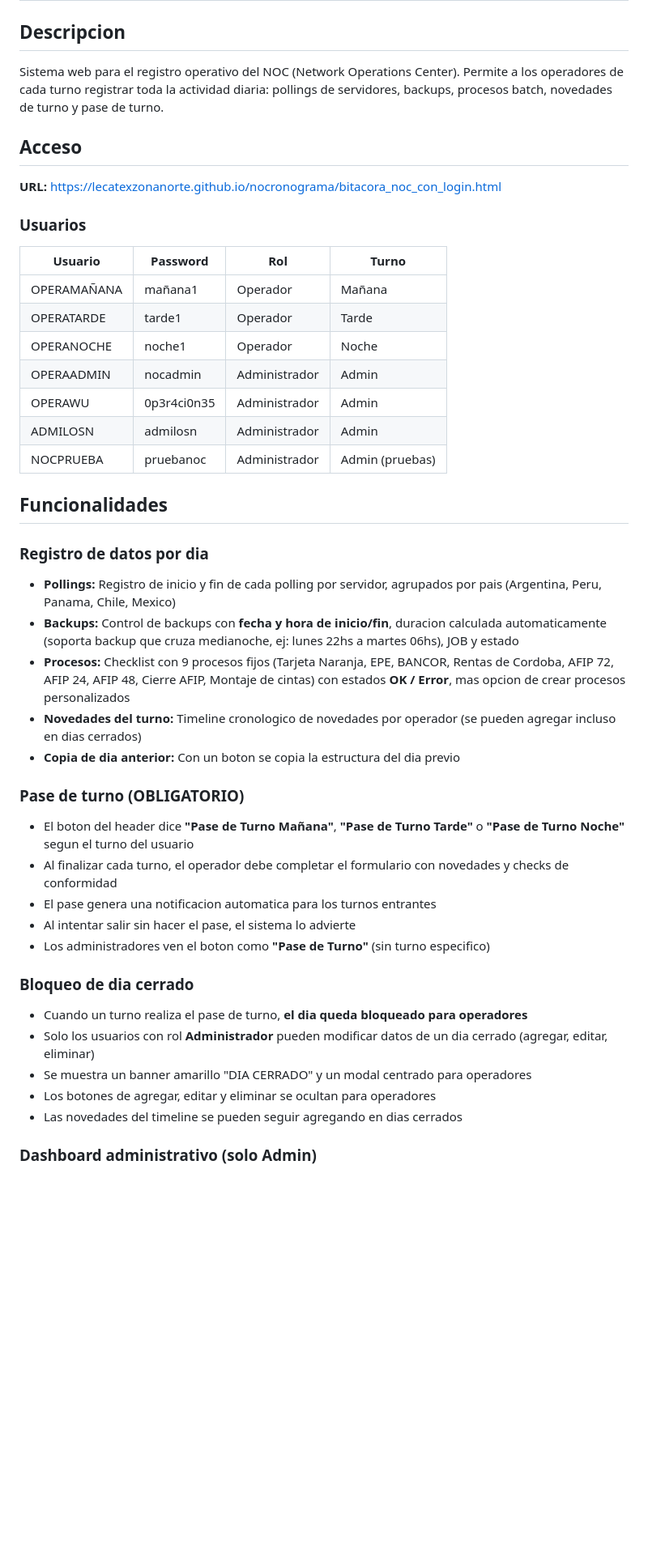
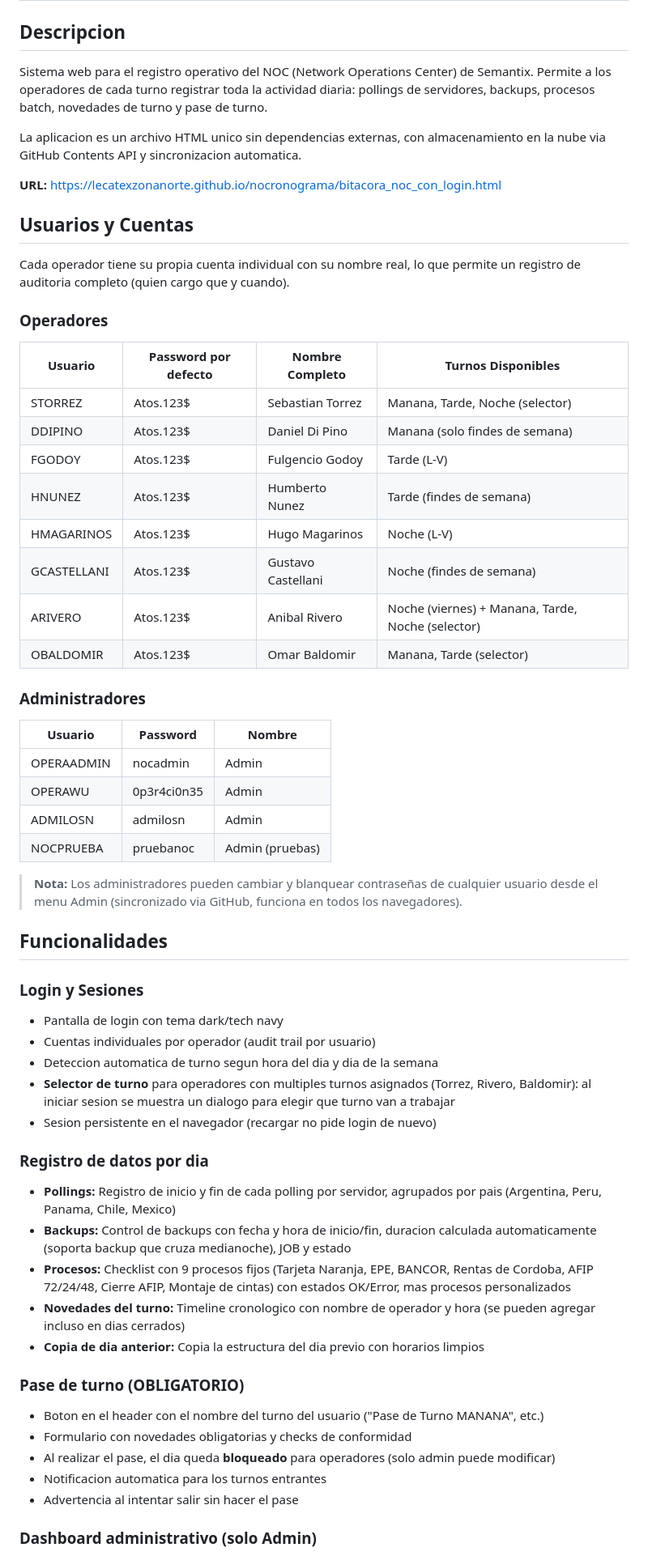
Before and after one commit to operanoc/nocronograma, a Markdown page: README.md, the part around one of its changes. Shown at 81% size. Rendered like a GitHub page; blank space fills up the shorter version.

Commit message:
Actualizar README con cuentas individuales, selector de turno, admin de contrasenas

```diff
--- a/README.md
+++ b/README.md
@@ -2,46 +2,62 @@
 
 ## Descripcion
 
-Sistema web para el registro operativo del NOC (Network Operations Center). Permite a los operadores de cada turno registrar toda la actividad diaria: pollings de servidores, backups, procesos batch, novedades de turno y pase de turno.
+Sistema web para el registro operativo del NOC (Network Operations Center) de Semantix. Permite a los operadores de cada turno registrar toda la actividad diaria: pollings de servidores, backups, procesos batch, novedades de turno y pase de turno.
 
-## Acceso
+La aplicacion es un archivo HTML unico sin dependencias externas, con almacenamiento en la nube via GitHub Contents API y sincronizacion automatica.
 
 **URL:** https://lecatexzonanorte.github.io/nocronograma/bitacora_noc_con_login.html
 
-### Usuarios
+## Usuarios y Cuentas
 
-| Usuario | Password | Rol | Turno |
-|---------|----------|-----|-------|
-| OPERAMAÑANA | mañana1 | Operador | Mañana |
-| OPERATARDE | tarde1 | Operador | Tarde |
-| OPERANOCHE | noche1 | Operador | Noche |
-| OPERAADMIN | nocadmin | Administrador | Admin |
-| OPERAWU | 0p3r4ci0n35 | Administrador | Admin |
-| ADMILOSN | admilosn | Administrador | Admin |
-| NOCPRUEBA | pruebanoc | Administrador | Admin (pruebas) |
+Cada operador tiene su propia cuenta individual con su nombre real, lo que permite un registro de auditoria completo (quien cargo que y cuando).
+
+### Operadores
+
+| Usuario | Password por defecto | Nombre Completo | Turnos Disponibles |
+|---------|---------------------|-----------------|-------------------|
+| STORREZ | Atos.123$ | Sebastian Torrez | Manana, Tarde, Noche (selector) |
+| DDIPINO | Atos.123$ | Daniel Di Pino | Manana (solo findes de semana) |
+| FGODOY | Atos.123$ | Fulgencio Godoy | Tarde (L-V) |
+| HNUNEZ | Atos.123$ | Humberto Nunez | Tarde (findes de semana) |
+| HMAGARINOS | Atos.123$ | Hugo Magarinos | Noche (L-V) |
+| GCASTELLANI | Atos.123$ | Gustavo Castellani | Noche (findes de semana) |
+| ARIVERO | Atos.123$ | Anibal Rivero | Noche (viernes) + Manana, Tarde, Noche (selector) |
+| OBALDOMIR | Atos.123$ | Omar Baldomir | Manana, Tarde (selector) |
+
+### Administradores
+
+| Usuario | Password | Nombre |
+|---------|----------|--------|
+| OPERAADMIN | nocadmin | Admin |
+| OPERAWU | 0p3r4ci0n35 | Admin |
+| ADMILOSN | admilosn | Admin |
+| NOCPRUEBA | pruebanoc | Admin (pruebas) |
+
+> **Nota:** Los administradores pueden cambiar y blanquear contraseñas de cualquier usuario desde el menu Admin (sincronizado via GitHub, funciona en todos los navegadores).
 
 ## Funcionalidades
 
+### Login y Sesiones
+- Pantalla de login con tema dark/tech navy
+- Cuentas individuales por operador (audit trail por usuario)
+- Deteccion automatica de turno segun hora del dia y dia de la semana
+- **Selector de turno** para operadores con multiples turnos asignados (Torrez, Rivero, Baldomir): al iniciar sesion se muestra un dialogo para elegir que turno van a trabajar
+- Sesion persistente en el navegador (recargar no pide login de nuevo)
+
 ### Registro de datos por dia
 - **Pollings:** Registro de inicio y fin de cada polling por servidor, agrupados por pais (Argentina, Peru, Panama, Chile, Mexico)
-- **Backups:** Control de backups con **fecha y hora de inicio/fin**, duracion calculada automaticamente (soporta backup que cruza medianoche, ej: lunes 22hs a martes 06hs), JOB y estado
-- **Procesos:** Checklist con 9 procesos fijos (Tarjeta Naranja, EPE, BANCOR, Rentas de Cordoba, AFIP 72, AFIP 24, AFIP 48, Cierre AFIP, Montaje de cintas) con estados **OK / Error**, mas opcion de crear procesos personalizados
-- **Novedades del turno:** Timeline cronologico de novedades por operador (se pueden agregar incluso en dias cerrados)
-- **Copia de dia anterior:** Con un boton se copia la estructura del dia previo
+- **Backups:** Control de backups con fecha y hora de inicio/fin, duracion calculada automaticamente (soporta backup que cruza medianoche), JOB y estado
+- **Procesos:** Checklist con 9 procesos fijos (Tarjeta Naranja, EPE, BANCOR, Rentas de Cordoba, AFIP 72/24/48, Cierre AFIP, Montaje de cintas) con estados OK/Error, mas procesos personalizados
+- **Novedades del turno:** Timeline cronologico con nombre de operador y hora (se pueden agregar incluso en dias cerrados)
+- **Copia de dia anterior:** Copia la estructura del dia previo con horarios limpios
 
 ### Pase de turno (OBLIGATORIO)
-- El boton del header dice **"Pase de Turno Mañana"**, **"Pase de Turno Tarde"** o **"Pase de Turno Noche"** segun el turno del usuario
-- Al finalizar cada turno, el operador debe completar el formulario con novedades y checks de conformidad
-- El pase genera una notificacion automatica para los turnos entrantes
-- Al intentar salir sin hacer el pase, el sistema lo advierte
-- Los administradores ven el boton como **"Pase de Turno"** (sin turno especifico)
-
-### Bloqueo de dia cerrado
-- Cuando un turno realiza el pase de turno, **el dia queda bloqueado para operadores**
-- Solo los usuarios con rol **Administrador** pueden modificar datos de un dia cerrado (agregar, editar, eliminar)
-- Se muestra un banner amarillo "DIA CERRADO" y un modal centrado para operadores
-- Los botones de agregar, editar y eliminar se ocultan para operadores
-- Las novedades del timeline se pueden seguir agregando en dias cerrados
+- Boton en el header con el nombre del turno del usuario ("Pase de Turno MANANA", etc.)
+- Formulario con novedades obligatorias y checks de conformidad
+- Al realizar el pase, el dia queda **bloqueado** para operadores (solo admin puede modificar)
+- Notificacion automatica para los turnos entrantes
+- Advertencia al intentar salir sin hacer el pase
 
 ### Dashboard administrativo (solo Admin)
 - Metricas y estadisticas por periodo (semanal, mensual, anual, historico)
```
Also changed, not shown: other parts of README.md (+15 -13 lines).
